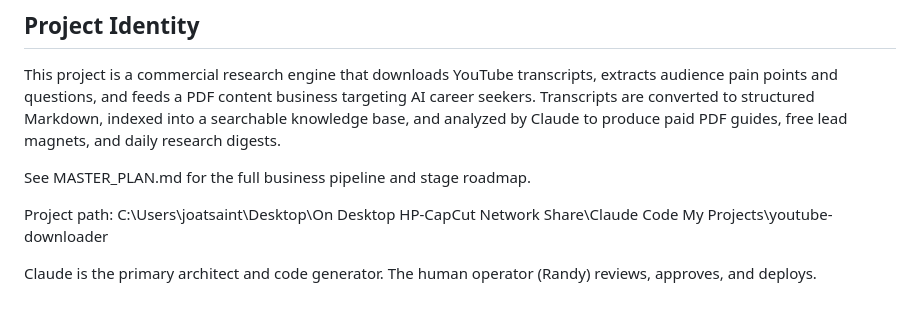
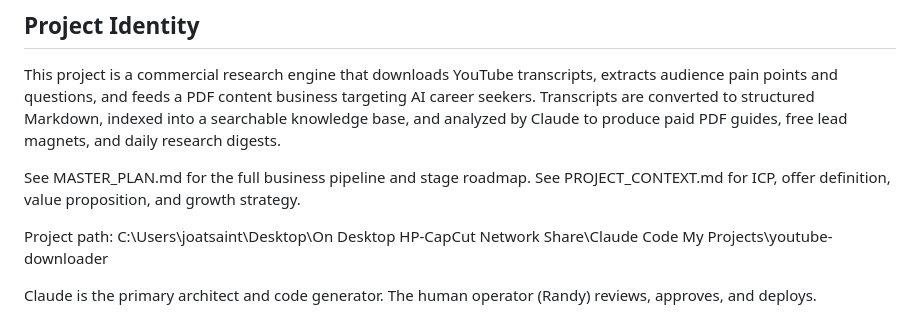
Before and after one commit to joatsaint/enterprise-ai-pipeline, a Markdown page: CLAUDE.md, the part around the change. GitHub-like rendering.

Commit message:
[Docs] Add PROJECT_CONTEXT.md and register in CLAUDE.md
- Business context now loaded at every Claude Code session start
- ICP, offer, value prop, competitive positioning documented

```diff
--- a/CLAUDE.md
+++ b/CLAUDE.md
@@ -10,6 +10,7 @@ indexed into a searchable knowledge base, and analyzed by Claude to produce
 paid PDF guides, free lead magnets, and daily research digests.
 
 See MASTER_PLAN.md for the full business pipeline and stage roadmap.
+See PROJECT_CONTEXT.md for ICP, offer definition, value proposition, and growth strategy.
 
 Project path: C:\Users\joatsaint\Desktop\On Desktop HP-CapCut Network Share\Claude Code My Projects\youtube-downloader
 
```
Also changed, not shown: PROJECT_CONTEXT.md (added, +22 -0 lines).
